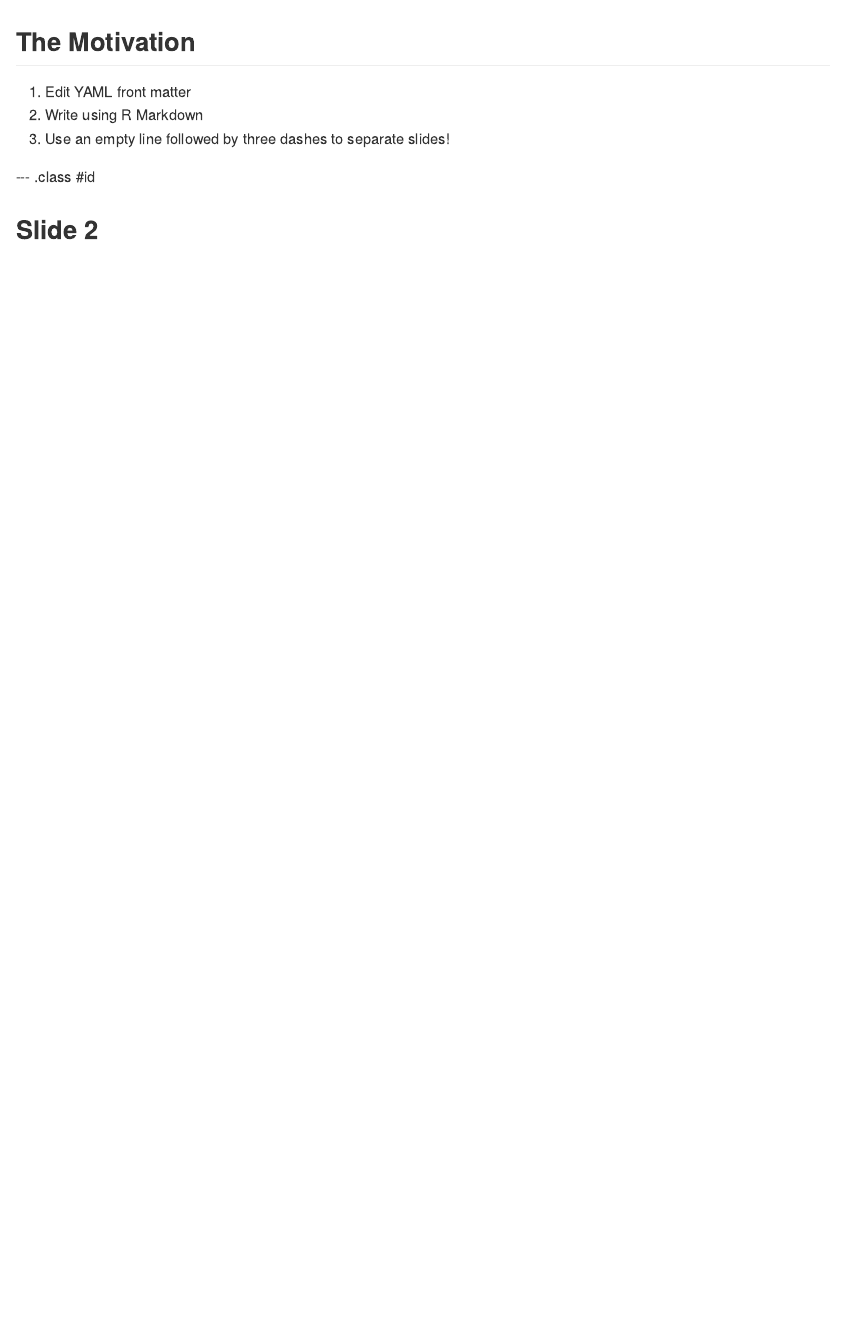
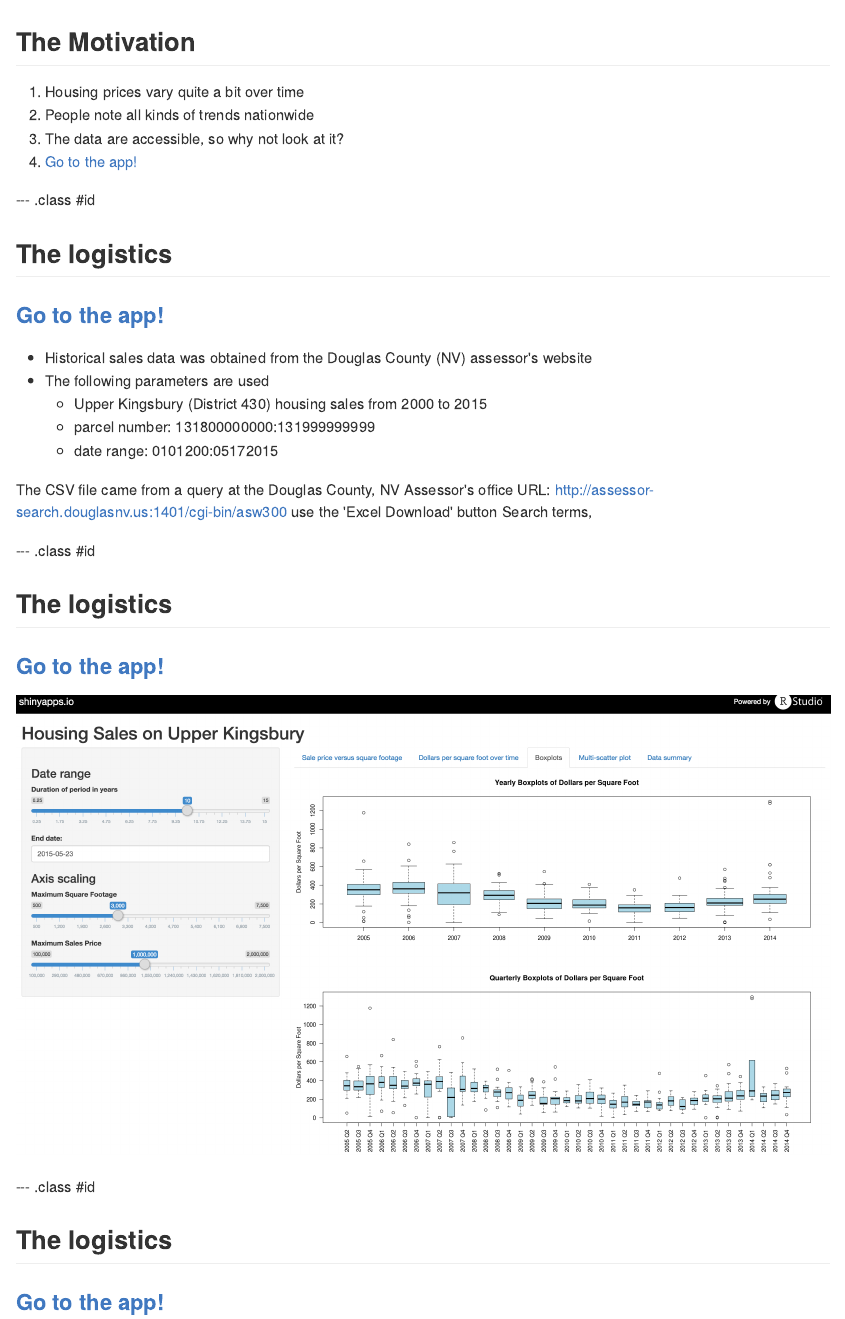
Before and after one commit to raconger/Housing-Sales-Shiny-App, an R Markdown document (index.Rmd): the page in a window 1100 px wide, from its top. The pictures show the output file index.md that the author committed with the source, drawn offline in the style of GitHub.

Commit message:
publishing deck

```diff
--- a/index.Rmd
+++ b/index.Rmd
@@ -13,10 +13,32 @@ knit        : slidify::knit2slides
 
 ## The Motivation
 
-1. Edit YAML front matter
-2. Write using R Markdown
-3. Use an empty line followed by three dashes to separate slides!
+1. Housing prices vary quite a bit over time
+2. People note all kinds of trends nationwide
+3. The data are accessible, so why not look at it?
+3. [Go to the app!](https://raconger.shinyapps.io/housing-sales/)
 
 --- .class #id
 
-## Slide 2
+## The logistics
+### [Go to the app!](https://raconger.shinyapps.io/housing-sales/)
+
+- Historical sales data was obtained from the Douglas County (NV) assessor's website
+- The following parameters are used
+  - Upper Kingsbury (District 430) housing sales from 2000 to 2015
+  - parcel number: 131800000000:131999999999
+  - date range: 0101200:05172015
+
+The CSV file came from a query at the Douglas County, NV Assessor's office URL: http://assessor-search.douglasnv.us:1401/cgi-bin/asw300 use the 'Excel Download' button Search terms,
+
+--- .class #id
+
+## The logistics
+### [Go to the app!](https://raconger.shinyapps.io/housing-sales/)
+
+![Beautiful screenshot](/media/app.png)
+
+--- .class #id
+
+## The logistics
+### [Go to the app!](https://raconger.shinyapps.io/housing-sales/)
```
Also changed, not shown: index.html, index.md, media/app.png (added).
